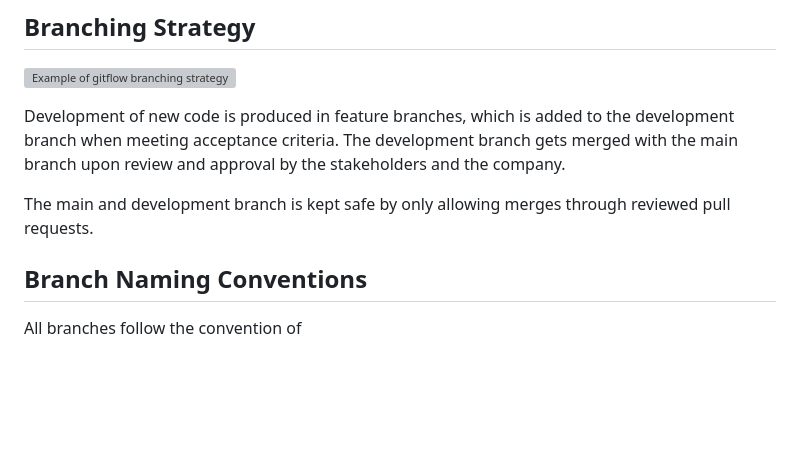
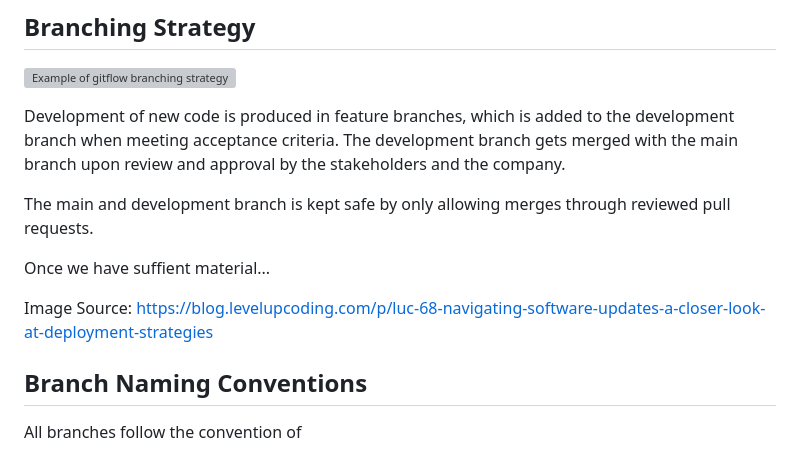
Before and after one commit to ITU-ISE2025-GROUP8-PT/Annotations, a Markdown page: README.md, the part around one of its changes. Rendered like a GitHub page; blank space fills up the shorter version; grey boxes are pictures that could not be loaded.

Commit message:
Made reverse image search and found the original source of the gitflow image.
Made a better button at the top that linked to jira instead

Startet a line where text should be

```diff
--- a/README.md
+++ b/README.md
@@ -58,6 +58,10 @@ The runnable projects within the solution are:
 
 Development of new code is produced in feature branches, which is added to the development branch when meeting acceptance criteria.
 The development branch gets merged with the main branch upon review and approval by the stakeholders and the company. <p></p> The main and development branch is kept safe by only allowing merges through reviewed pull requests.
+
+Once we have suffient material...
+
+Image Source: https://blog.levelupcoding.com/p/luc-68-navigating-software-updates-a-closer-look-at-deployment-strategies
 
 ## Branch Naming Conventions
 
```
Also changed, not shown: other parts of README.md (+3 -3 lines).
